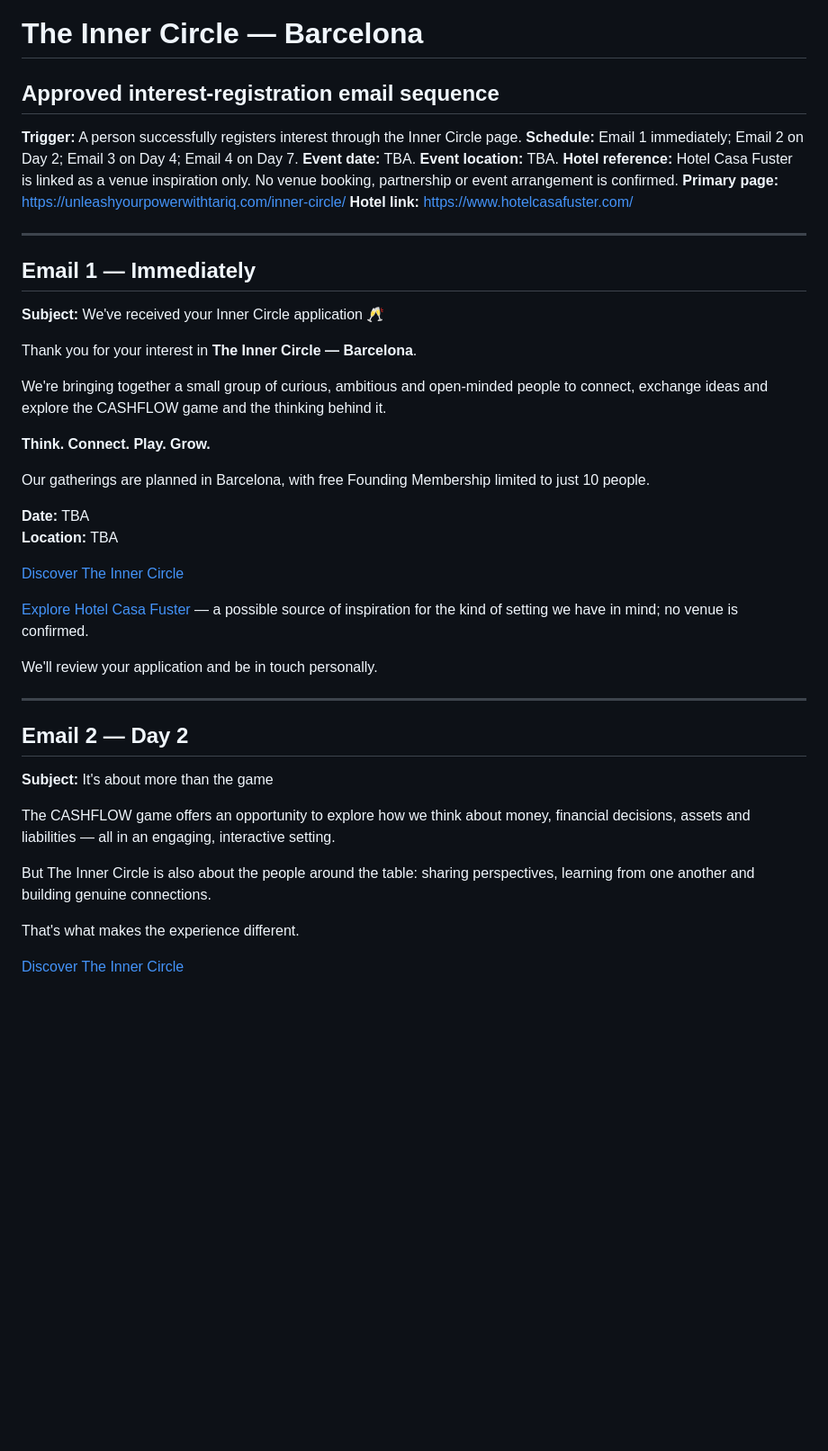
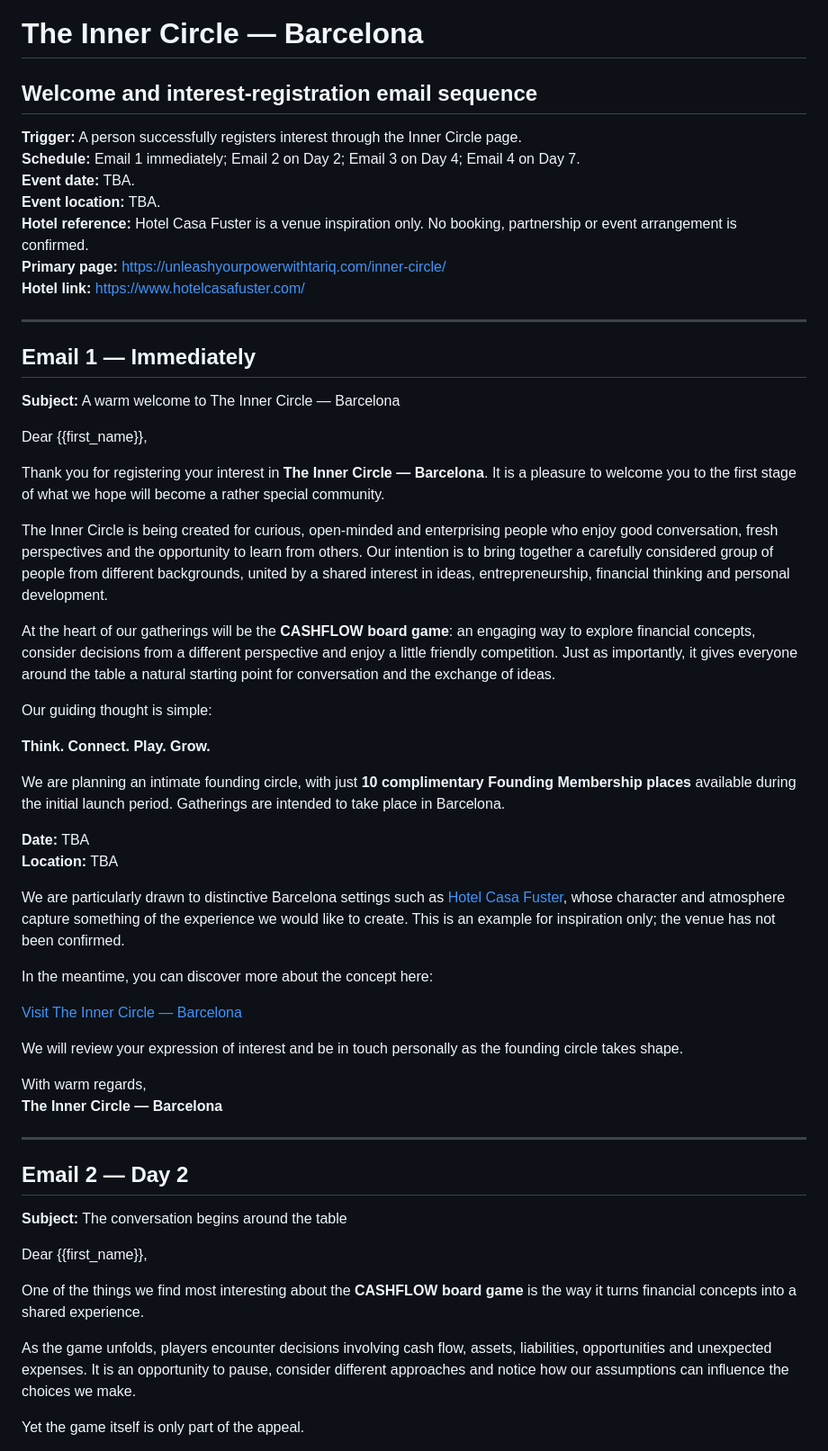
Before and after one commit to toslondon9-maker/toslondon9-maker.github.io, a Markdown page: docs/inner-circle/welcome-email-sequence.md, the part around one of its changes. Shown at 90% size. Drawn GitHub-style; blank space fills up the shorter version.

```diff
--- a/docs/inner-circle/welcome-email-sequence.md
+++ b/docs/inner-circle/welcome-email-sequence.md
@@ -1,46 +1,57 @@
 # The Inner Circle — Barcelona
-## Approved interest-registration email sequence
+## Welcome and interest-registration email sequence
 
 **Trigger:** A person successfully registers interest through the Inner Circle page.
 **Schedule:** Email 1 immediately; Email 2 on Day 2; Email 3 on Day 4; Email 4 on Day 7.
 **Event date:** TBA.
 **Event location:** TBA.
-**Hotel reference:** Hotel Casa Fuster is linked as a venue inspiration only. No venue booking, partnership or event arrangement is confirmed.
+**Hotel reference:** Hotel Casa Fuster is a venue inspiration only. No booking, partnership or event arrangement is confirmed.
 **Primary page:** https://unleashyourpowerwithtariq.com/inner-circle/
 **Hotel link:** https://www.hotelcasafuster.com/
 
 ---
 
 ## Email 1 — Immediately
-**Subject:** We've received your Inner Circle application 🥂
+**Subject:** A warm welcome to The Inner Circle — Barcelona
 
-Thank you for your interest in **The Inner Circle — Barcelona**.
+Dear {{first_name}},
 
-We're bringing together a small group of curious, ambitious and open-minded people to connect, exchange ideas and explore the CASHFLOW game and the thinking behind it.
+Thank you for registering your interest in **The Inner Circle — Barcelona**. It is a pleasure to welcome you to the first stage of what we hope will become a rather special community.
+
+The Inner Circle is being created for curious, open-minded and enterprising people who enjoy good conversation, fresh perspectives and the opportunity to learn from others. Our intention is to bring together a carefully considered group of people from different backgrounds, united by a shared interest in ideas, entrepreneurship, financial thinking and personal development.
+
+At the heart of our gatherings will be the **CASHFLOW board game**: an engaging way to explore financial concepts, consider decisions from a different perspective and enjoy a little friendly competition. Just as importantly, it gives everyone around the table a natural starting point for conversation and the exchange of ideas.
+
+Our guiding thought is simple:
 
 **Think. Connect. Play. Grow.**
 
-Our gatherings are planned in Barcelona, with free Founding Membership limited to just 10 people.
+We are planning an intimate founding circle, with just **10 complimentary Founding Membership places** available during the initial launch period. Gatherings are intended to take place in Barcelona.
 
 **Date:** TBA
 **Location:** TBA
 
-[Discover The Inner Circle](https://unleashyourpowerwithtariq.com/inner-circle/)
+We are particularly drawn to distinctive Barcelona settings such as [Hotel Casa Fuster](https://www.hotelcasafuster.com/), whose character and atmosphere capture something of the experience we would like to create. This is an example for inspiration only; the venue has not been confirmed.
 
-[Explore Hotel Casa Fuster](https://www.hotelcasafuster.com/) — a possible source of inspiration for the kind of setting we have in mind; no venue is confirmed.
+In the meantime, you can discover more about the concept here:
 
-We'll review your application and be in touch personally.
+[Visit The Inner Circle — Barcelona](https://unleashyourpowerwithtariq.com/inner-circle/)
+
+We will review your expression of interest and be in touch personally as the founding circle takes shape.
+
+With warm regards,
+**The Inner Circle — Barcelona**
 
 ---
 
 ## Email 2 — Day 2
-**Subject:** It's about more than the game
+**Subject:** The conversation begins around the table
 
-The CASHFLOW game offers an opportunity to explore how we think about money, financial decisions, assets and liabilities — all in an engaging, interactive setting.
+Dear {{first_name}},
 
-But The Inner Circle is also about the people around the table: sharing perspectives, learning from one another and building genuine connections.
+One of the things we find most interesting about the **CASHFLOW board game** is the way it turns financial concepts into a shared experience.
 
-That's what makes the experience different.
+As the game unfolds, players encounter decisions involving cash flow, assets, liabilities, opportunities and unexpected expenses. It is an opportunity to pause, consider different approaches and notice how our assumptions can influence the choices we make.
 
-[Discover The Inner Circle](https://unleashyourpowerwithtariq.com/inner-circle/)
+Yet the game itself is only part of the appeal.
 
```
Also changed, not shown: other parts of docs/inner-circle/welcome-email-sequence.md (+64 -26 lines).
